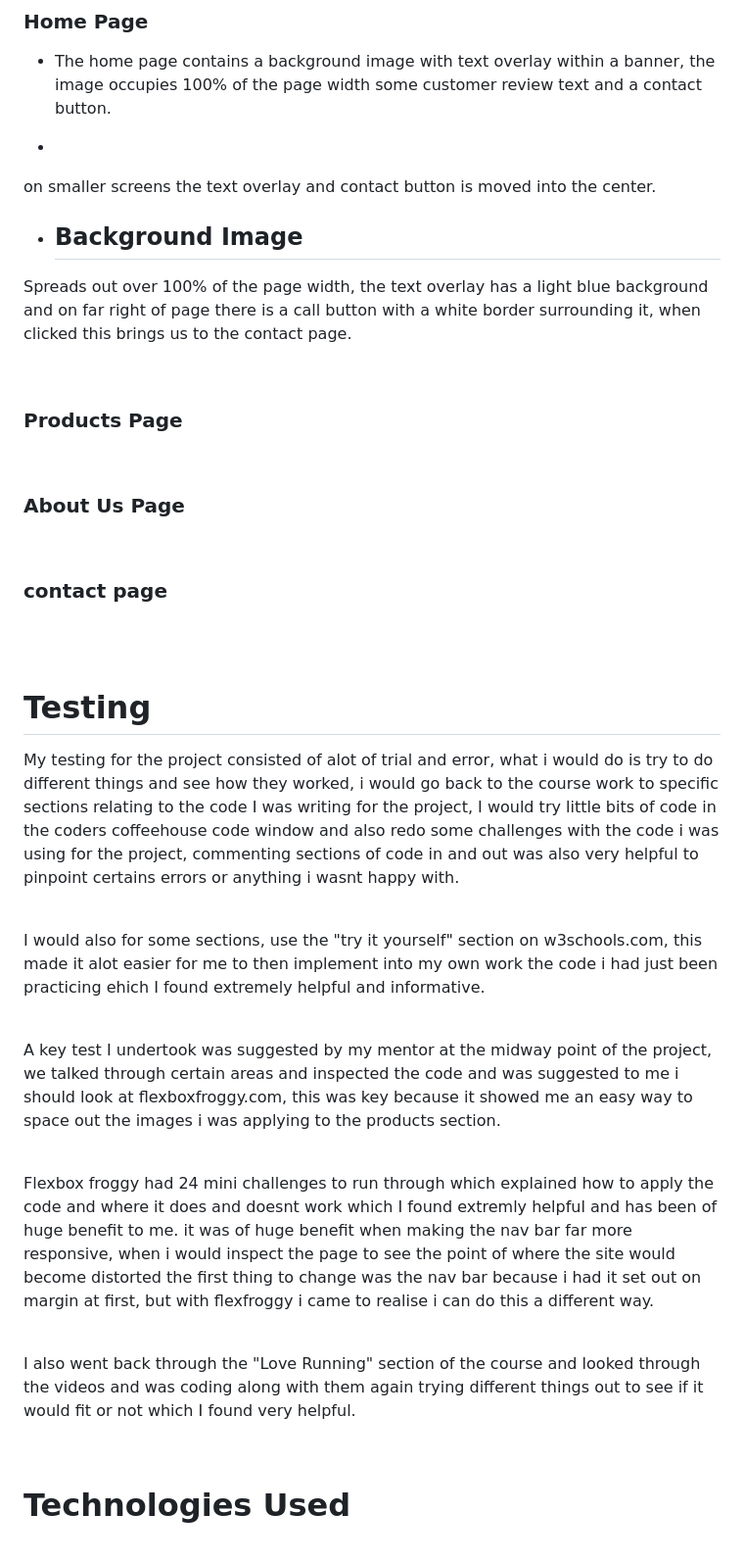
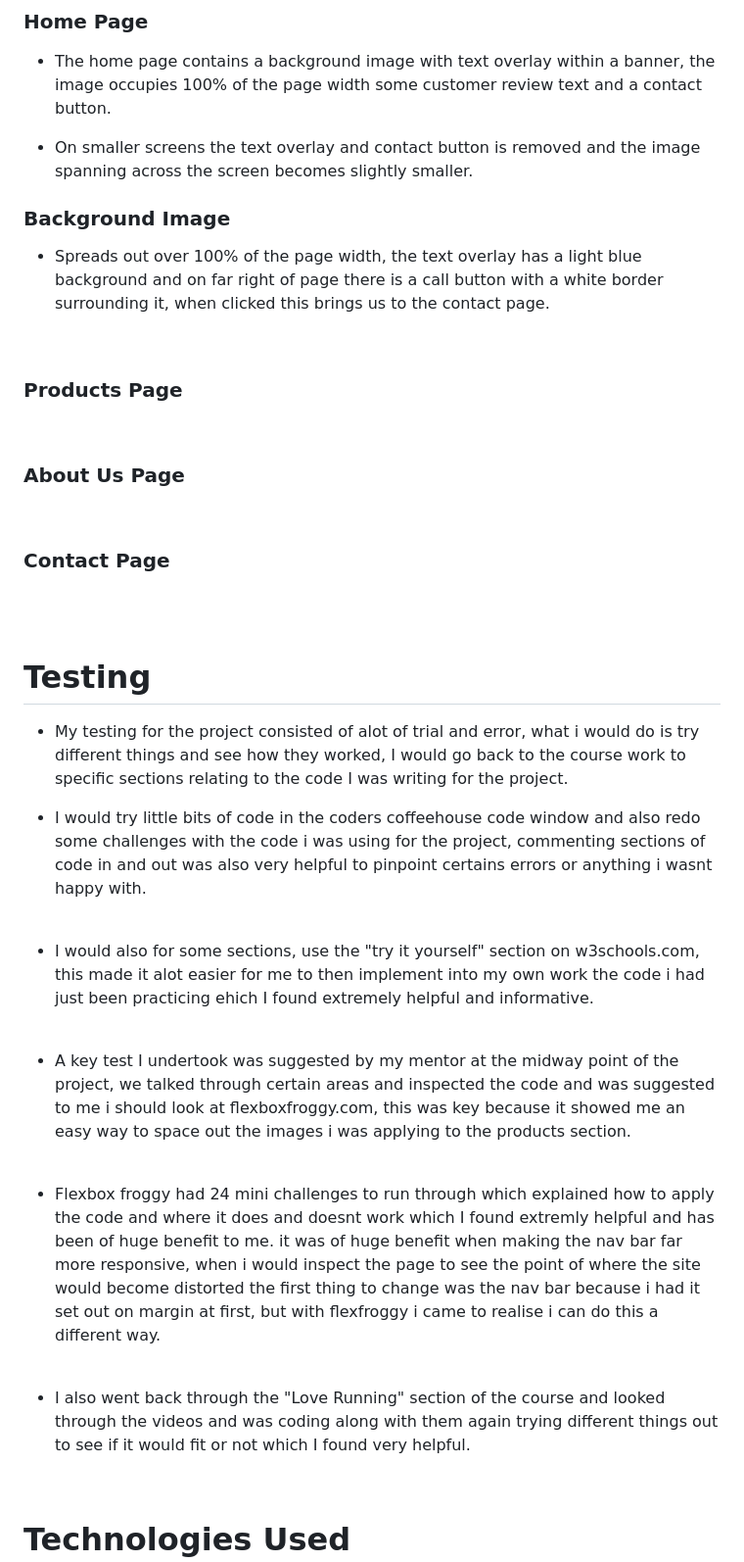
Before and after one commit to Code-Institute-Submissions/EoinC97-milestone-project-1, a Markdown page: README.md, the part around the change printed below. Shown: that part at 98% size. Drawn GitHub-style.

```diff
--- a/README.md
+++ b/README.md
@@ -164,16 +174,15 @@ Each page of the site features a consitent Logo, Footer & Navigation system
 ### Home Page
 * The home page contains a background image with text overlay within a banner, the image occupies 100% of the page width some customer review text and a contact button.
 
-*
+* On smaller screens the text overlay and contact button is removed and the image spanning across the screen becomes slightly smaller.
 
-on smaller screens the text overlay and contact button is moved into the center.
-
-* ## Background Image
-Spreads out over 100% of the page width, the text overlay has a light blue background and on far right of page there is a call button with a white border surrounding it, when clicked this brings us to the contact page.
+### Background Image
+* Spreads out over 100% of the page width, the text overlay has a light blue background and on far right of page there is a call button with a white border surrounding it, when clicked this brings us to the contact page.
 
 <br>
 
 ### Products Page
+
 <br>
 
 ### About Us Page
@@ -181,7 +190,7 @@ Spreads out over 100% of the page width, the text overlay has a light blue backg
 
 
 
-### contact page
+### Contact Page
 <br>
 
 <br>
@@ -189,26 +198,28 @@ Spreads out over 100% of the page width, the text overlay has a light blue backg
 
 # Testing
 
-My testing for the project consisted of alot of trial and error, what i would do is try to do different things and see how they worked, i would go back to the course work to specific sections relating to the code I was writing for the project, I would try little bits of code in the coders coffeehouse code window and also redo some challenges with the code i was using for the project, commenting sections of code in and out was also very helpful to pinpoint certains errors or anything i wasnt happy with.
+* My testing for the project consisted of alot of trial and error, what i would do is try different things and see how they worked, I would go back to the course work to specific sections relating to the code I was writing for the project.
+
+* I would try little bits of code in the coders coffeehouse code window and also redo some challenges with the code i was using for the project, commenting sections of code in and out was also very helpful to pinpoint certains errors or anything i wasnt happy with.
 
 <br>
 
-I would also for some sections, use the "try it yourself" section on w3schools.com, this made it alot easier for me to then implement into my own work the code i had just been practicing ehich I found extremely helpful and informative.
+* I would also for some sections, use the "try it yourself" section on w3schools.com, this made it alot easier for me to then implement into my own work the code i had just been practicing ehich I found extremely helpful and informative.
 
 <br>
 
 
-A key test I undertook was suggested by my mentor at the midway point of the project, we talked through certain areas and inspected the code and was suggested to me i should look at flexboxfroggy.com, this was key because it showed me an easy way to space out the images i was applying to the products section.
+* A key test I undertook was suggested by my mentor at the midway point of the project, we talked through certain areas and inspected the code and was suggested to me i should look at flexboxfroggy.com, this was key because it showed me an easy way to space out the images i was applying to the products section.
 
 <br>
 
 
-Flexbox froggy had 24 mini challenges to run through which explained how to apply the code and where it does and doesnt work which I found extremly helpful and has been of huge benefit to me. it was of huge benefit when making the nav bar far more responsive, when i would inspect the page to see the point of where the site would become distorted the first thing to change was the nav bar because i had it set out on margin at first, but with flexfroggy i came to realise i can do this a different way.
+* Flexbox froggy had 24 mini challenges to run through which explained how to apply the code and where it does and doesnt work which I found extremly helpful and has been of huge benefit to me. it was of huge benefit when making the nav bar far more responsive, when i would inspect the page to see the point of where the site would become distorted the first thing to change was the nav bar because i had it set out on margin at first, but with flexfroggy i came to realise i can do this a different way.
 
 <br>
 
 
-I also went back through the "Love Running" section of the course and looked through the videos and was coding along with them again trying different things out to see if it would fit or not which I found very helpful.
+* I also went back through the "Love Running" section of the course and looked through the videos and was coding along with them again trying different things out to see if it would fit or not which I found very helpful.
 
 <br>
 
```
Also changed, not shown: other parts of README.md (+22 -9 lines), assets/images/deviceview.png (added), 4 other files.
